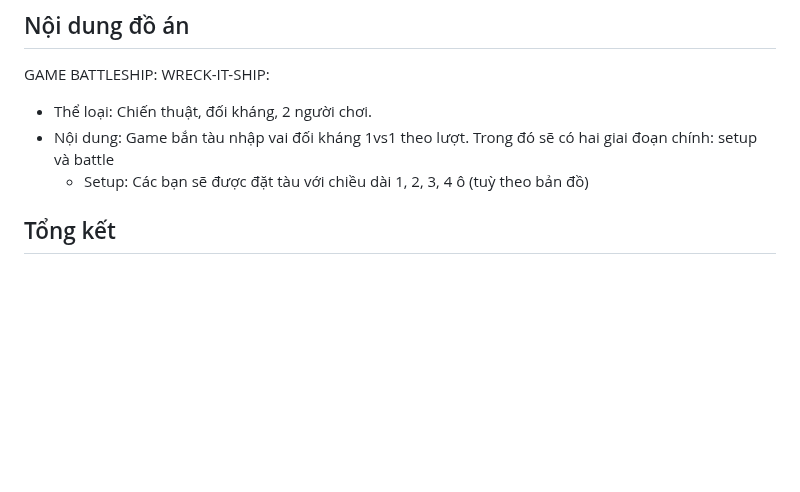
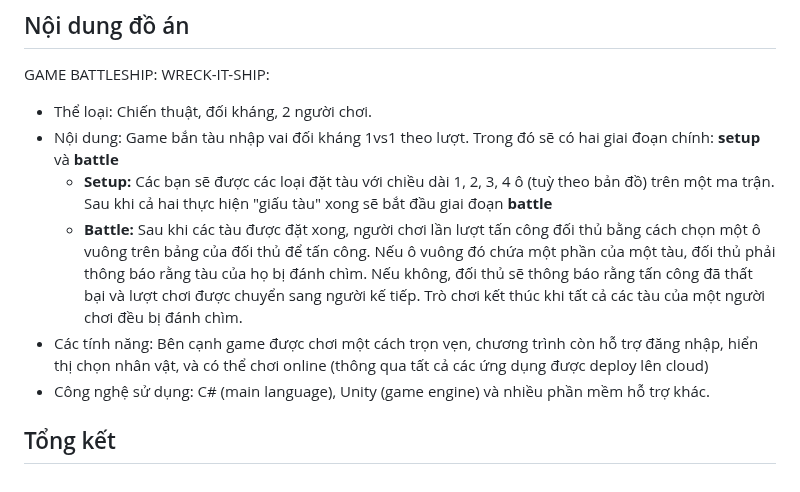
Before and after one commit to Duck4705/LTMCB, a Markdown page: README.md, the part around the change. GitHub-like rendering; blank space fills up the shorter version.

Commit message:
Minh: Cập nhật nội dung đồ án Wreck-It-Ship - file README.md

```diff
--- a/README.md
+++ b/README.md
@@ -59,6 +59,9 @@ Sau đâu là chi tiết mục đích của các nhánh:
 ## Nội dung đồ án
 GAME BATTLESHIP: WRECK-IT-SHIP:
   - Thể loại: Chiến thuật, đối kháng, 2 người chơi.
-  - Nội dung: Game bắn tàu nhập vai đối kháng 1vs1 theo lượt. Trong đó sẽ có hai giai đoạn chính: setup và battle
-    - Setup: Các bạn sẽ được đặt tàu với chiều dài 1, 2, 3, 4 ô (tuỳ theo bản đồ)
+  - Nội dung: Game bắn tàu nhập vai đối kháng 1vs1 theo lượt. Trong đó sẽ có hai giai đoạn chính: **setup** và **battle**
+    - **Setup:** Các bạn sẽ được các loại đặt tàu với chiều dài 1, 2, 3, 4 ô (tuỳ theo bản đồ) trên một ma trận. Sau khi cả hai thực hiện "giấu tàu" xong sẽ bắt đầu giai đoạn **battle**
+    - **Battle:** Sau khi các tàu được đặt xong, người chơi lần lượt tấn công đối thủ bằng cách chọn một ô vuông trên bảng của đối thủ để tấn công. Nếu ô vuông đó chứa một phần của một tàu, đối thủ phải thông báo rằng tàu của họ bị đánh chìm. Nếu không, đối thủ sẽ thông báo rằng tấn công đã thất bại và lượt chơi được chuyển sang người kế tiếp. Trò chơi kết thúc khi tất cả các tàu của một người chơi đều bị đánh chìm.
+  - Các tính năng: Bên cạnh game được chơi một cách trọn vẹn, chương trình còn hỗ trợ đăng nhập, hiển thị chọn nhân vật, và có thể chơi online (thông qua tất cả các ứng dụng được deploy lên cloud)
+  - Công nghệ sử dụng: C# (main language), Unity (game engine) và nhiều phần mềm hỗ trợ khác.
 ## Tổng kết
```
